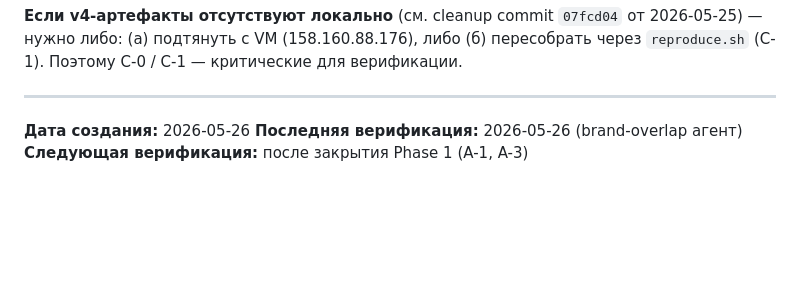
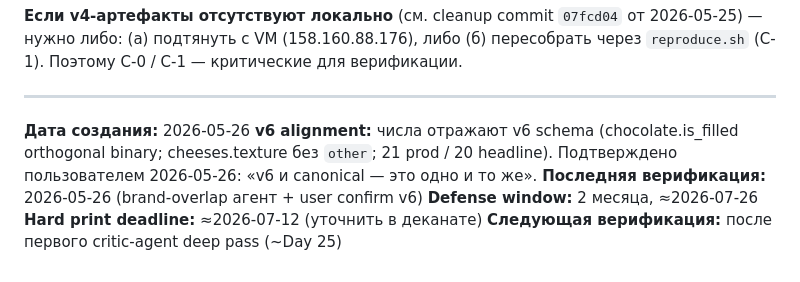
Before and after one commit to Qworl/diploma, a Markdown page: docs/thesis/CANONICAL.md, the part around the change. Drawn GitHub-style; blank space fills up the shorter version.

Commit message:
docs(plan): extend timeline to 2 months + v6 canonical alignment confirmed
User confirmed 2026-05-26 that v6 schema == CANONICAL (same numbers).
Defense window extended from 1 month to 2 months: Day 60 = ~2026-07-26.

Spec timeline rewritten:
- Phase 2 (slides P0) Days 1-10
- Phase 3 (demo + RF + Q&A) Days 11-20
- Phase 4 (electronics §3.4 polnotsenno) Days 21-30 [was P1 risk, now firm scope]
- Phase 5-6 (polish + proofread) Days 31-42
- Advisor pre-review Day 43
- Hard print deadline Day 47 (~2026-07-12)
- Phase 8-9 (slides finalize + dry run) Days 48-59
- 3 mock defense rounds (Days 32, 41, 51) [was 1]

Added docs/po/HOW_TO_WORK.md — operational guide for user:
- daily /next workflow
- weekly /critic
- what to do vs what I do
- milestones calendar
- communication patterns

```diff
--- a/docs/thesis/CANONICAL.md
+++ b/docs/thesis/CANONICAL.md
@@ -171,5 +171,8 @@ H1 (отрицательный результат: обучаемый XGBoost-м
 ---
 
 **Дата создания:** 2026-05-26
-**Последняя верификация:** 2026-05-26 (brand-overlap агент)
-**Следующая верификация:** после закрытия Phase 1 (A-1, A-3)
+**v6 alignment:** числа отражают v6 schema (chocolate.is_filled orthogonal binary; cheeses.texture без `other`; 21 prod / 20 headline). Подтверждено пользователем 2026-05-26: «v6 и canonical — это одно и то же».
+**Последняя верификация:** 2026-05-26 (brand-overlap агент + user confirm v6)
+**Defense window:** 2 месяца, ≈2026-07-26
+**Hard print deadline:** ≈2026-07-12 (уточнить в деканате)
+**Следующая верификация:** после первого critic-agent deep pass (~Day 25)
```
Also changed, not shown: 1 other file.
